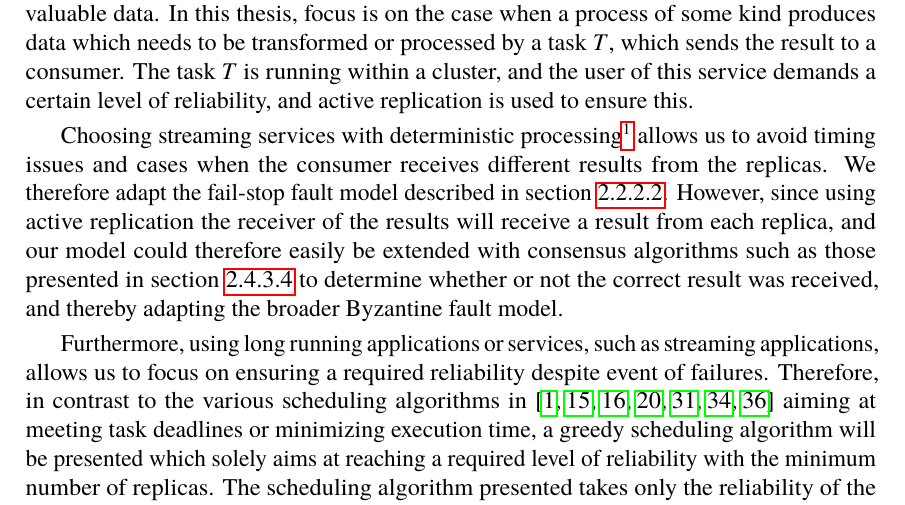
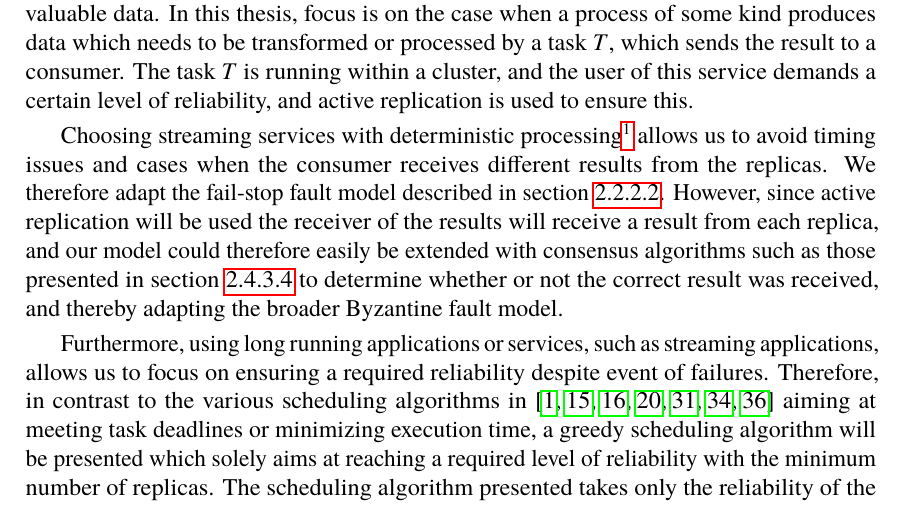
Before and after one commit to PStahl/master_thesis, a LaTeX thesis (report.tex): part of page 26 of 85, cut so that both start at the same text. Compiled offline with pdfLaTeX.

Commit message:
update design introduction

```diff
--- a/report.tex
+++ b/report.tex
@@ -489,7 +489,8 @@ Since limiting ourselves to testing using Calvin, some understanding of the resu
 \section{Introduction} \label{sec:design_intro}
 In the case of stream processing, reliability is of particular interest in order not to lose any valuable data. In this thesis, focus is on the case when a process of some kind produces data which needs to be transformed or processed by a task $T$, which sends the result to a consumer. The task $T$ is running within a cluster, and the user of this service demands a certain level of reliability, and active replication is used to ensure this.
 
-Choosing streaming services with deterministic processing\footnote{A deterministic function always produces the same output given a certain input.} allows us to avoid timing issues and cases when the consumer receives different results from the replicas. We therefore adapt the fail-stop fault model described in~\cref{subsub:background_fail_stop}. However, since using active replication the receiver of the results will receive a result from each replica, and our model could therefore easily be extended with consensus algorithms such as those presented in \cref{subsub:consensus} to determine whether or not the correct result was received, and thereby adapting the broader Byzantine fault model. %TODO We haven't mentioned active replication yet, move to discussion?
+Choosing streaming services with deterministic processing\footnote{A deterministic function always produces the same output given a certain input.} allows us to avoid timing issues and cases when the consumer receives different results from the replicas. We therefore adapt the fail-stop fault model described in~\cref{subsub:background_fail_stop}. However, since active replication will be used the receiver of the results will receive a result from each replica, and our model could therefore easily be extended with consensus algorithms such as those presented in \cref{subsub:consensus} to determine whether or not the correct result was received, and thereby adapting the broader Byzantine fault model.
+%TODO move to discussion? possiblity of adding consensus is mentioned quite many times in the report
 
 Furthermore, using long running applications or services, such as streaming applications, allows us to focus on ensuring a required reliability despite event of failures. Therefore, in contrast to the various scheduling algorithms in~\cite{algoOptTimeMaxRel, optTaskAllocationForMaxRel, taskAllocation, taskAllocationSwarm, algoMaxRelEndToEndConstraint, algoMinExTime, schedReplicas} aiming at meeting task deadlines or minimizing execution time, a greedy scheduling algorithm will be presented which solely aims at reaching a required level of reliability with the minimum number of replicas. The scheduling algorithm presented takes only the reliability of the available nodes into account, but as shown in~\ref{sec:eval_replaceable_model}, it can easily be replaced by another algorithm, which for example also takes the nodes' loads into account.
 
```
